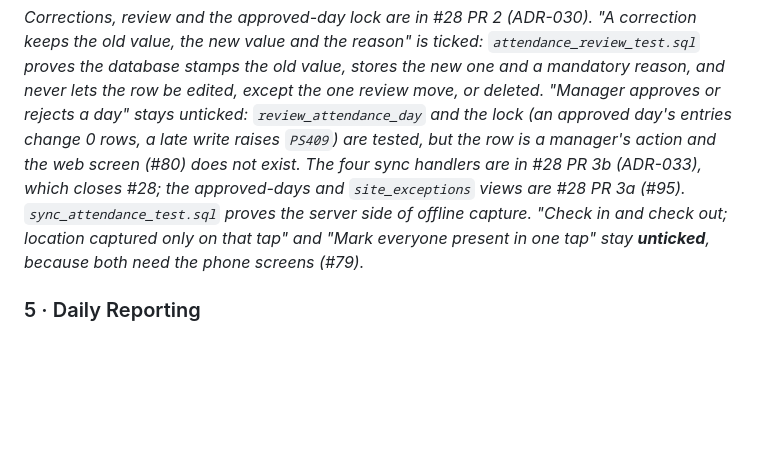
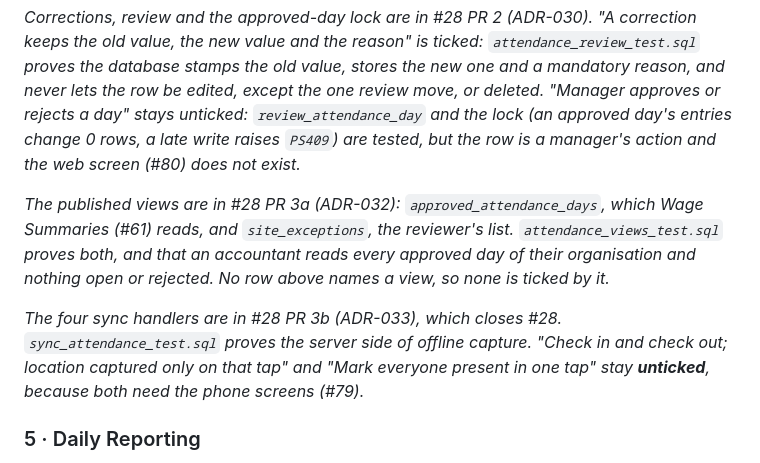
Before and after one commit to alarsio-labs/alarsio-web, a Markdown page: docs/FEATURES.md, the part around the change. Drawn GitHub-style; blank space fills up the shorter version.

```diff
--- a/docs/FEATURES.md
+++ b/docs/FEATURES.md
@@ -108,11 +108,17 @@ old value, the new value and the reason" is ticked: `attendance_review_test.sql`
 stamps the old value, stores the new one and a mandatory reason, and never lets the row be edited,
 except the one review move, or deleted. "Manager approves or rejects a day" stays unticked:
 `review_attendance_day` and the lock (an approved day's entries change 0 rows, a late write raises
-`PS409`) are tested, but the row is a manager's action and the web screen (#80) does not exist. The
-four sync handlers are in #28 PR 3b (ADR-033), which closes #28; the approved-days and
-`site_exceptions` views are #28 PR 3a (#95). `sync_attendance_test.sql` proves the server side of
-offline capture. "Check in and check out; location captured only on that tap" and "Mark everyone
-present in one tap" stay **unticked**, because both need the phone screens (#79).*
+`PS409`) are tested, but the row is a manager's action and the web screen (#80) does not exist.*
+
+*The published views are in #28 PR 3a (ADR-032): `approved_attendance_days`, which Wage Summaries
+(#61) reads, and `site_exceptions`, the reviewer's list. `attendance_views_test.sql` proves both, and
+that an accountant reads every approved day of their organisation and nothing open or rejected. No
+row above names a view, so none is ticked by it.*
+
+*The four sync handlers are in #28 PR 3b (ADR-033), which closes #28. `sync_attendance_test.sql`
+proves the server side of offline capture. "Check in and check out; location captured only on that
+tap" and "Mark everyone present in one tap" stay **unticked**, because both need the phone screens
+(#79).*
 
 ### 5 · Daily Reporting
 - [ ] File a report: headcount pre-filled, work done, blockers, safety flag, next-day plan
```
Also changed, not shown: docs/ARCHITECTURE.md (+1 -1 lines), docs/DECISIONS.md (+48 -1 lines).
